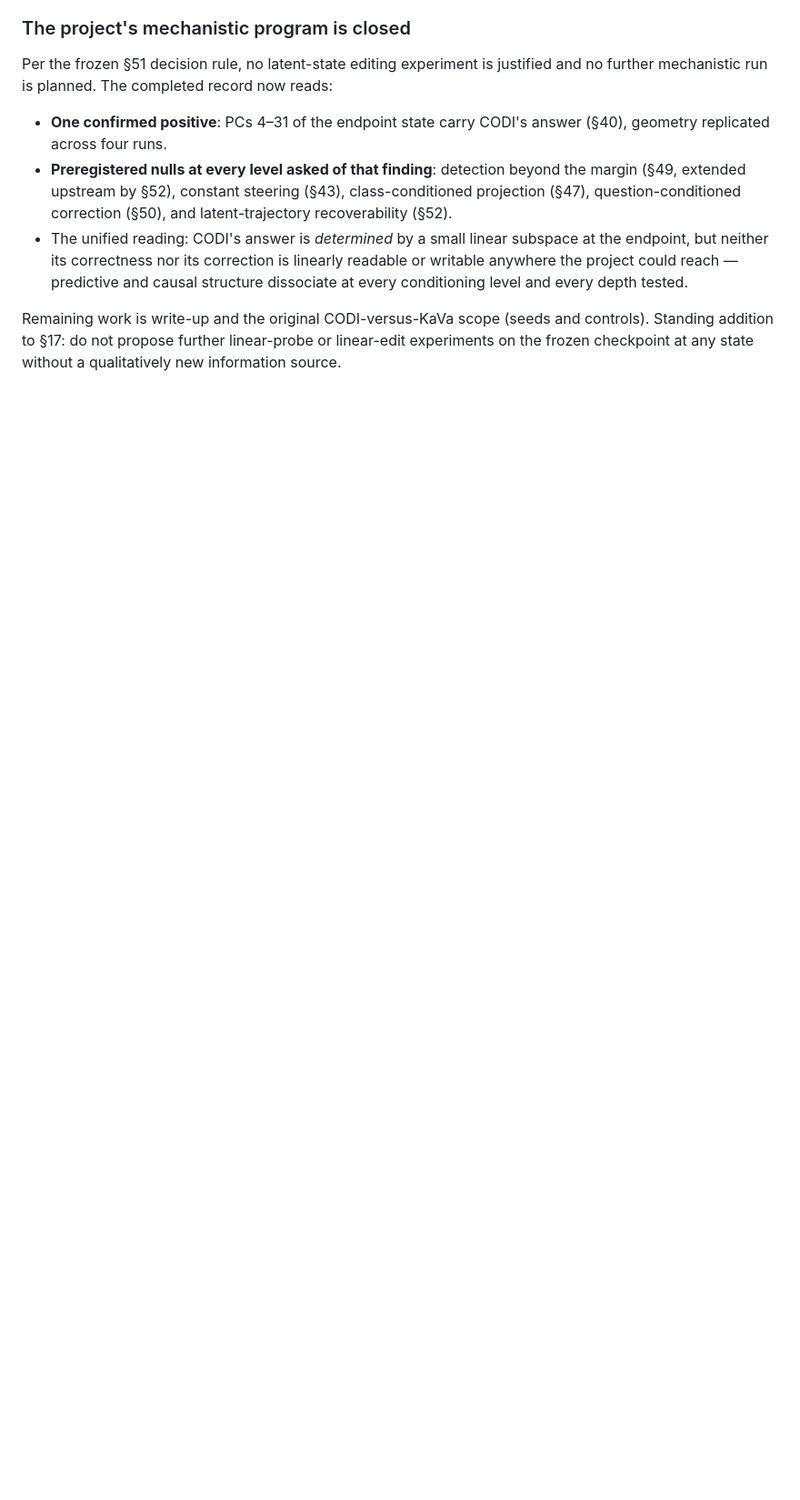
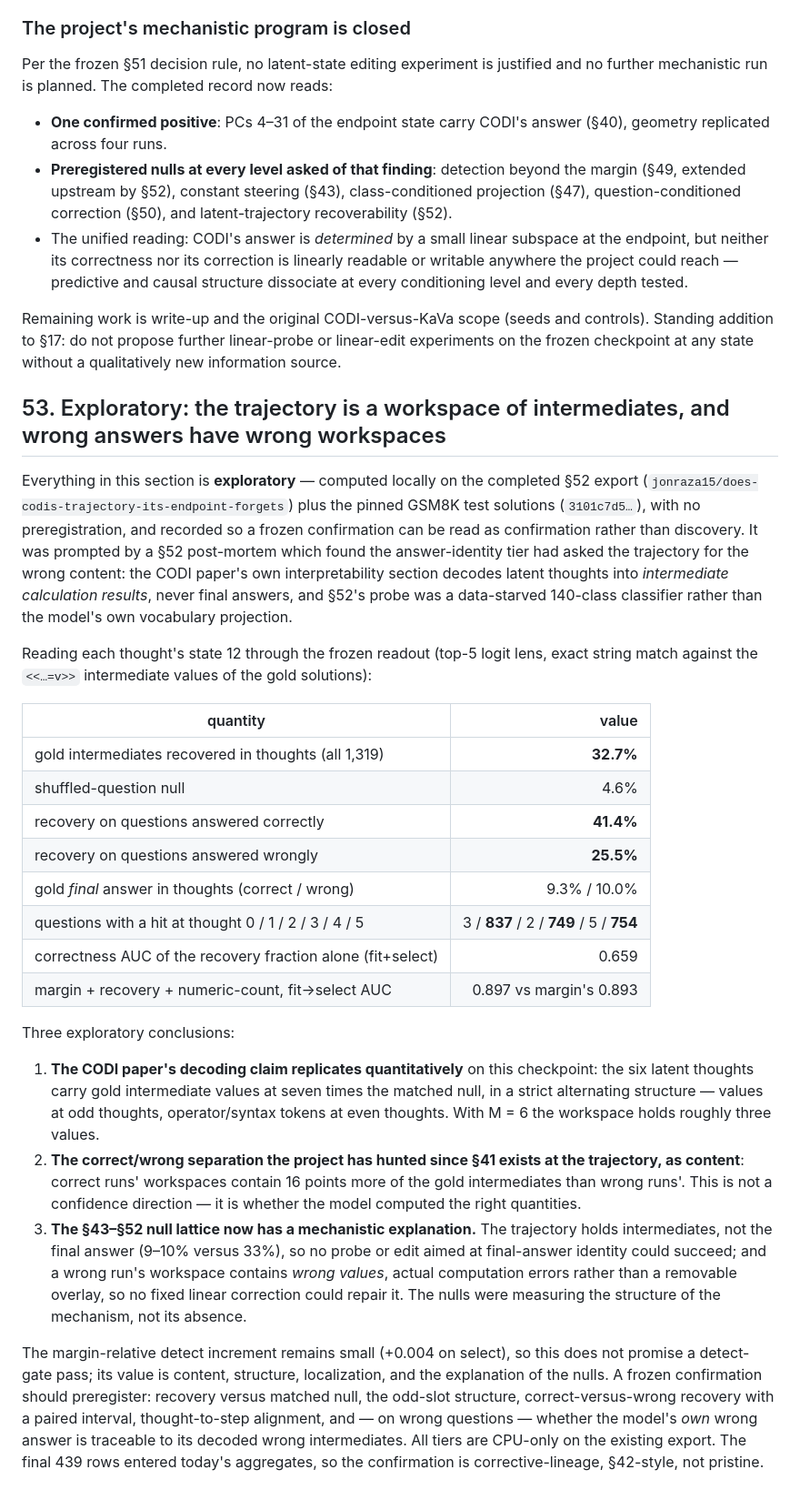
Before and after one commit to 0x0shephard/latent-reasoning, a Markdown page: docs/RESEARCH_CONTEXT_LEDGER.md, the part around the change. Shown at 91% size. Rendered like a GitHub page; blank space fills up the shorter version.

Commit message:
Record the exploratory latent-workspace finding
Co-Authored-By: Claude Fable 5 <noreply@anthropic.com>

```diff
--- a/docs/RESEARCH_CONTEXT_LEDGER.md
+++ b/docs/RESEARCH_CONTEXT_LEDGER.md
@@ -2283,3 +2283,54 @@ Remaining work is write-up and the original CODI-versus-KaVa scope (seeds and
 controls). Standing addition to §17: do not propose further linear-probe or
 linear-edit experiments on the frozen checkpoint at any state without a
 qualitatively new information source.
+
+## 53. Exploratory: the trajectory is a workspace of intermediates, and wrong answers have wrong workspaces
+
+Everything in this section is **exploratory** — computed locally on the completed
+§52 export (`jonraza15/does-codis-trajectory-its-endpoint-forgets`) plus the pinned
+GSM8K test solutions (`3101c7d5…`), with no preregistration, and recorded so a frozen
+confirmation can be read as confirmation rather than discovery. It was prompted by a
+§52 post-mortem which found the answer-identity tier had asked the trajectory for the
+wrong content: the CODI paper's own interpretability section decodes latent thoughts
+into *intermediate calculation results*, never final answers, and §52's probe was a
+data-starved 140-class classifier rather than the model's own vocabulary projection.
+
+Reading each thought's state 12 through the frozen readout (top-5 logit lens, exact
+string match against the `<<…=v>>` intermediate values of the gold solutions):
+
+| quantity | value |
+|---|---:|
+| gold intermediates recovered in thoughts (all 1,319) | **32.7%** |
+| shuffled-question null | 4.6% |
+| recovery on questions answered correctly | **41.4%** |
+| recovery on questions answered wrongly | **25.5%** |
+| gold *final* answer in thoughts (correct / wrong) | 9.3% / 10.0% |
+| questions with a hit at thought 0 / 1 / 2 / 3 / 4 / 5 | 3 / **837** / 2 / **749** / 5 / **754** |
+| correctness AUC of the recovery fraction alone (fit+select) | 0.659 |
+| margin + recovery + numeric-count, fit→select AUC | 0.897 vs margin's 0.893 |
+
+Three exploratory conclusions:
+
+1. **The CODI paper's decoding claim replicates quantitatively** on this checkpoint:
+   the six latent thoughts carry gold intermediate values at seven times the matched
+   null, in a strict alternating structure — values at odd thoughts, operator/syntax
+   tokens at even thoughts. With M = 6 the workspace holds roughly three values.
+2. **The correct/wrong separation the project has hunted since §41 exists at the
+   trajectory, as content**: correct runs' workspaces contain 16 points more of the
+   gold intermediates than wrong runs'. This is not a confidence direction — it is
+   whether the model computed the right quantities.
+3. **The §43–§52 null lattice now has a mechanistic explanation.** The trajectory
+   holds intermediates, not the final answer (9–10% versus 33%), so no probe or edit
+   aimed at final-answer identity could succeed; and a wrong run's workspace contains
+   *wrong values*, actual computation errors rather than a removable overlay, so no
+   fixed linear correction could repair it. The nulls were measuring the structure of
+   the mechanism, not its absence.
+
+The margin-relative detect increment remains small (+0.004 on select), so this does
+not promise a detect-gate pass; its value is content, structure, localization, and
+the explanation of the nulls. A frozen confirmation should preregister: recovery
+versus matched null, the odd-slot structure, correct-versus-wrong recovery with a
+paired interval, thought-to-step alignment, and — on wrong questions — whether the
+model's *own* wrong answer is traceable to its decoded wrong intermediates. All
+tiers are CPU-only on the existing export. The final 439 rows entered today's
+aggregates, so the confirmation is corrective-lineage, §42-style, not pristine.
```
